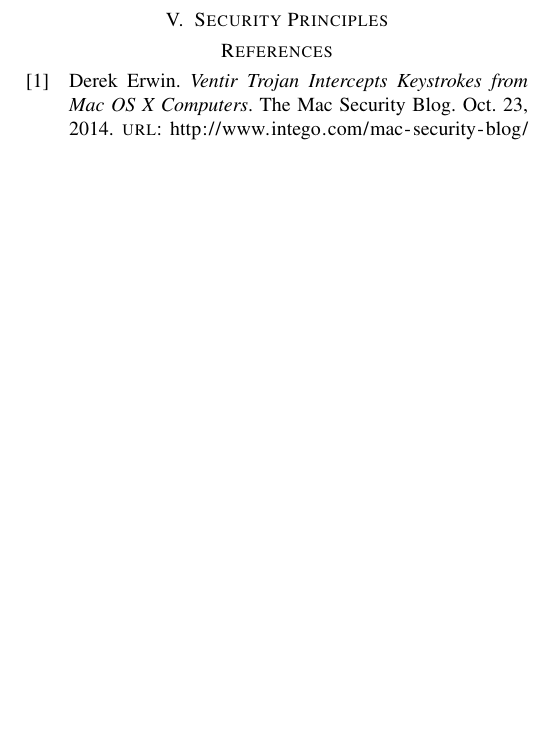
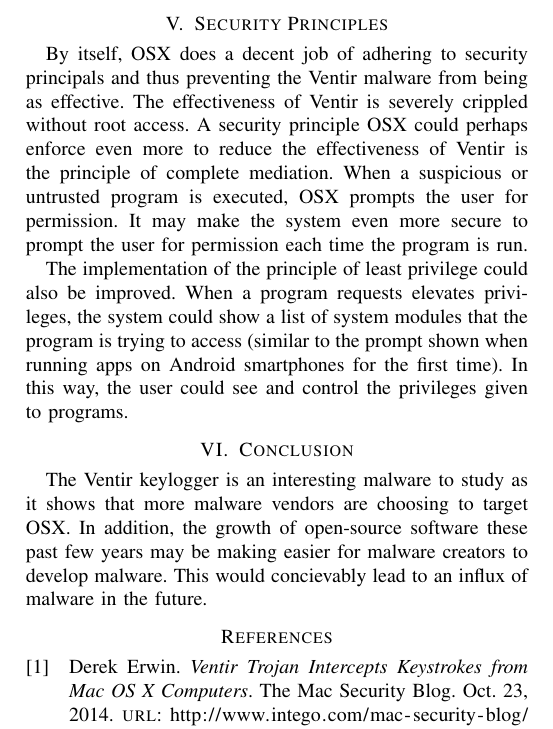
Before and after one commit to mattkuo/cpen442-a5, a LaTeX paper (group16-5.tex): part of page 2 of 2, cut so that both start at the same text, the shorter picture padded with empty space. Compiled offline with pdfLaTeX.

Commit message:
Sec principles/conclusion

```diff
--- a/group16-5.tex
+++ b/group16-5.tex
@@ -126,6 +122,28 @@
+method. To be completely safe though, experts recommend performing a total
+system reinstall
+
 \section{Security Principles}
+By itself, OSX does a decent job of adhering to security principals and thus
+preventing the Ventir malware from being as effective. The effectiveness of
+Ventir is severely crippled without root access. A security principle OSX could
+perhaps enforce even more to reduce the effectiveness of Ventir is the principle
+of complete mediation. When a suspicious or untrusted program is executed, OSX
+prompts the user for permission. It may make the system even more secure to
+prompt the user for permission each time the program is run.
+
+The implementation of the principle of least privilege could also be improved.
+When a program requests elevates privileges, the system could show a list of
+system modules that the program is trying to access (similar to the prompt shown
+when running apps on Android smartphones for the first time). In this way, the
+user could see and control the privileges given to programs.
+
+\section{Conclusion}
+The Ventir keylogger is an interesting malware to study as it shows that more
+malware vendors are choosing to target OSX. In addition, the growth of
+open-source software these past few years may be making easier for malware
+creators to develop malware. This would concievably lead to an influx of malware
+in the future.
 
 \printbibliography
 
-% that's all folks
 \end{document}
```
Also changed, not shown: group16-5.tex (20 more changed lines).
